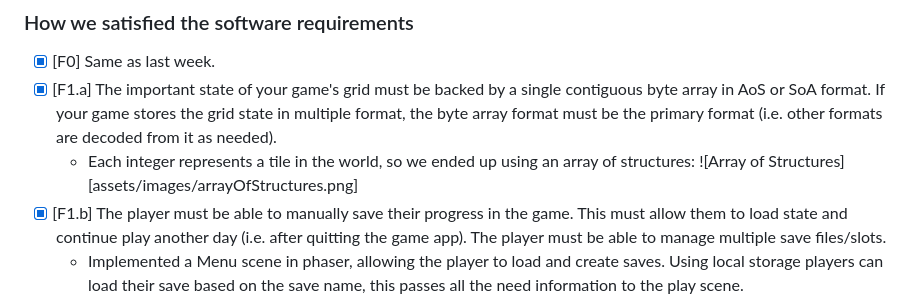
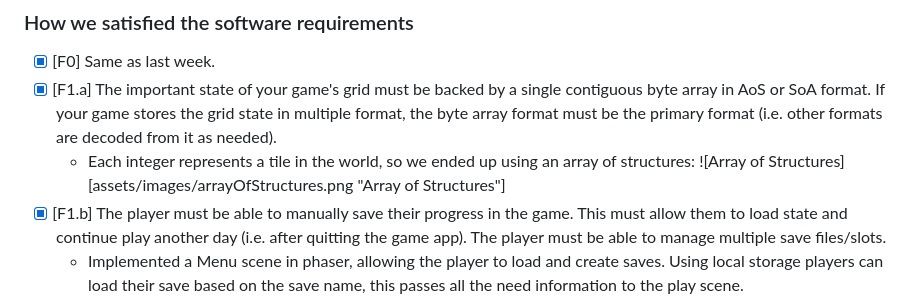
Before and after one commit to phoebila/121-Final-Project, a Markdown page: README.md, the part around the change. Drawn GitHub-style.

Commit message:
Fixing imbed image

```diff
--- a/README.md
+++ b/README.md
@@ -11,7 +11,7 @@ For this week, Jack, James, and Rozy all came through and revamped the byte arra
 - [x] [F0] Same as last week.
 - [x] [F1.a] The important state of your game's grid must be backed by a single contiguous byte array in AoS or SoA format. If your game stores the grid state in multiple format, the byte array format must be the primary format (i.e. other formats are decoded from it as needed).
     - Each integer represents a tile in the world, so we ended up using an array of structures:
-    ![Array of Structures][assets/images/arrayOfStructures.png]
+    ![Array of Structures][assets/images/arrayOfStructures.png "Array of Structures"]
 - [x] [F1.b] The player must be able to manually save their progress in the game. This must allow them to load state and continue play another day (i.e. after quitting the game app). The player must be able to manage multiple save files/slots.
     - Implemented a Menu scene in phaser, allowing the player to load and create saves. Using local storage players can load their save based on the save name, this passes all the need information to the play scene.
 - [x] [F1.c] The game must implement an implicit auto-save system to support recovery from unexpected quits. (For example, when the game is launched, if an auto-save entry is present, the game might ask the player "do you want to continue where you left off?" The auto-save entry might or might not be visible among the list of manual save entries available for the player to load as part of F1.b.)
```
